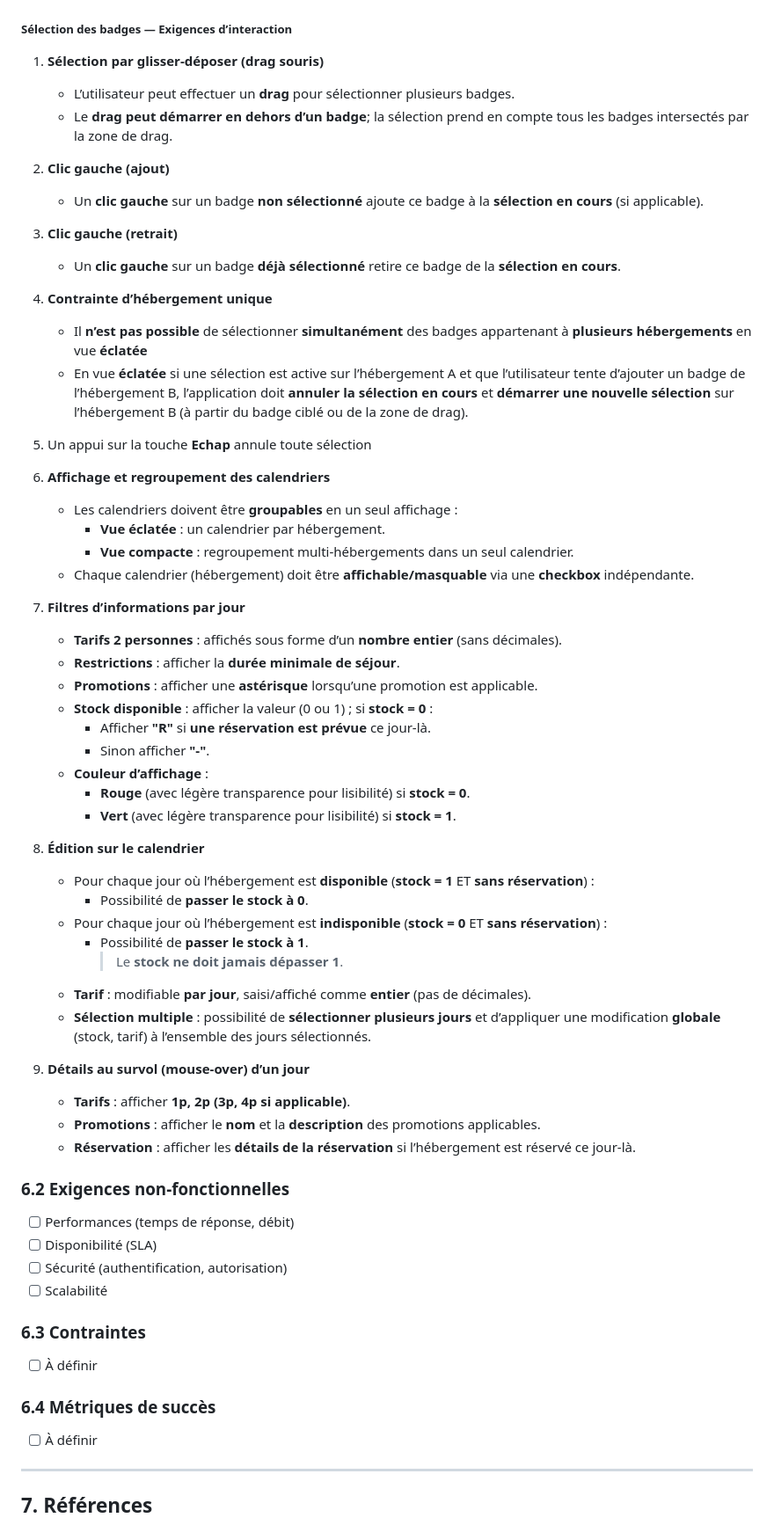
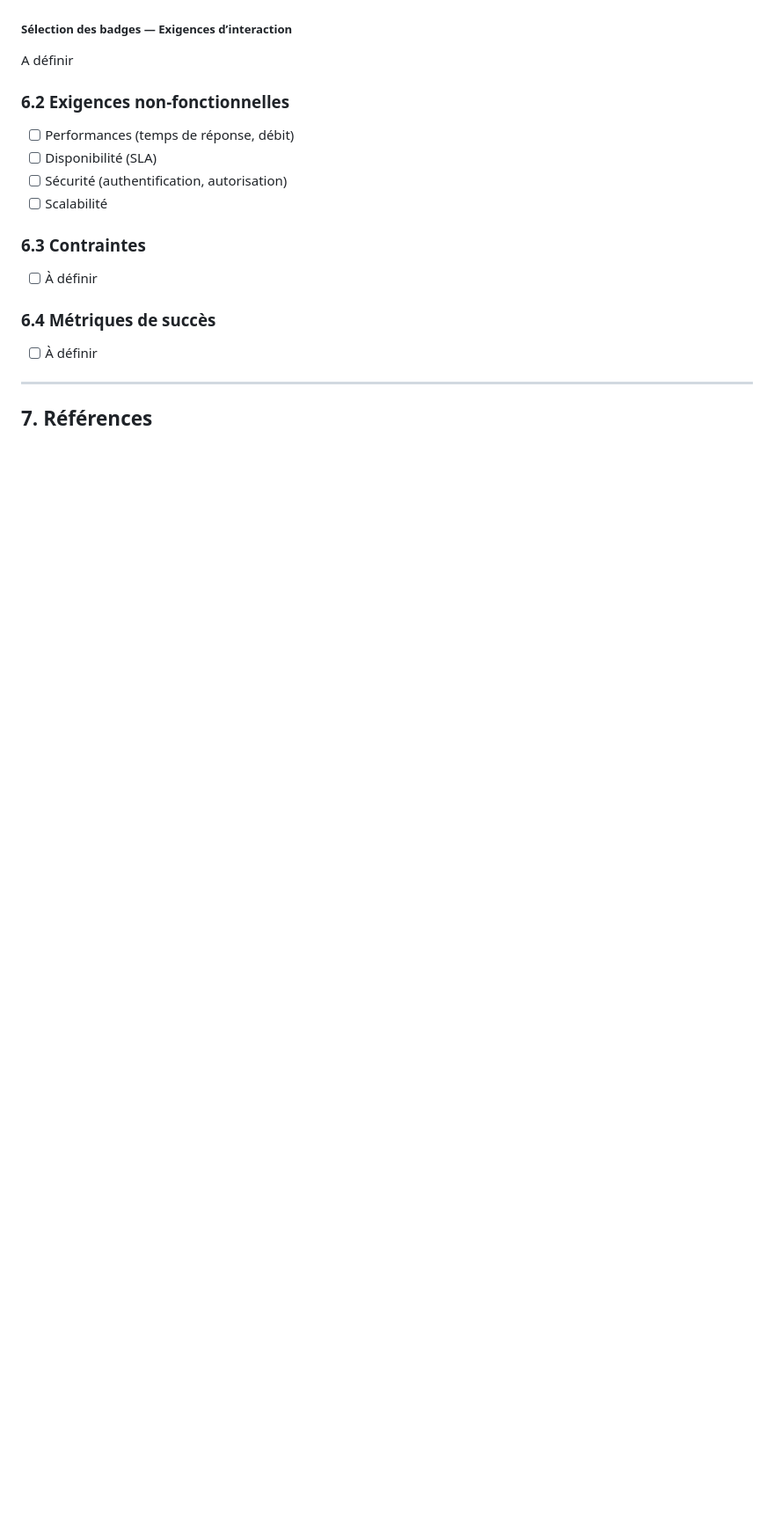
Before and after one commit to xxomat/openpro-admin-react, a Markdown page: OpenPro.Admin/docs/PRD.md, the part around one of its changes. Shown at 88% size. Drawn GitHub-style; blank space fills up the shorter version.

```diff
--- a/OpenPro.Admin/docs/PRD.md
+++ b/OpenPro.Admin/docs/PRD.md
@@ -280,48 +249,7 @@ Vue d’ensemble (frontend uniquement) :
 
 ##### Sélection des badges — Exigences d’interaction
 
-1. **Sélection par glisser-déposer (drag souris)**
-	- L’utilisateur peut effectuer un **drag** pour sélectionner plusieurs badges.
-	- Le **drag peut démarrer en dehors d’un badge**; la sélection prend en compte tous les badges intersectés par la zone de drag.
-2. **Clic gauche (ajout)**
-	- Un **clic gauche** sur un badge **non sélectionné** ajoute ce badge à la **sélection en cours** (si applicable).
-3. **Clic gauche (retrait)**
-	- Un **clic gauche** sur un badge **déjà sélectionné** retire ce badge de la **sélection en cours**.
-4. **Contrainte d’hébergement unique**
-	- Il **n’est pas possible** de sélectionner **simultanément** des badges appartenant à **plusieurs hébergements** en vue **éclatée**
-	- En vue **éclatée** si une sélection est active sur l’hébergement A et que l’utilisateur tente d’ajouter un badge de l’hébergement B, l’application doit **annuler la sélection en cours** et **démarrer une nouvelle sélection** sur l’hébergement B (à partir du badge ciblé ou de la zone de drag).
-5. Un appui sur la touche **Echap** annule toute sélection
-
-2. **Affichage et regroupement des calendriers**
-	- Les calendriers doivent être **groupables** en un seul affichage :
-		- **Vue éclatée** : un calendrier par hébergement.
-		- **Vue compacte** : regroupement multi-hébergements dans un seul calendrier.
-	- Chaque calendrier (hébergement) doit être **affichable/masquable** via une **checkbox** indépendante.
-
-3. **Filtres d’informations par jour**
-	- **Tarifs 2 personnes** : affichés sous forme d’un **nombre entier** (sans décimales).
-	- **Restrictions** : afficher la **durée minimale de séjour**.
-	- **Promotions** : afficher une **astérisque** lorsqu’une promotion est applicable.
-	- **Stock disponible** : afficher la valeur (0 ou 1) ; si **stock = 0** :
-		- Afficher **"R"** si **une réservation est prévue** ce jour-là.
-		- Sinon afficher **"-"**.
-	- **Couleur d’affichage** :
-		- **Rouge** (avec légère transparence pour lisibilité) si **stock = 0**.
-		- **Vert** (avec légère transparence pour lisibilité) si **stock = 1**.
-
-4. **Édition sur le calendrier**
-	- Pour chaque jour où l’hébergement est **disponible** (**stock = 1** ET **sans réservation**) :
-		- Possibilité de **passer le stock à 0**.
-	- Pour chaque jour où l’hébergement est **indisponible** (**stock = 0** ET **sans réservation**) :
-		- Possibilité de **passer le stock à 1**.
-		  > Le **stock ne doit jamais dépasser 1**.
-	- **Tarif** : modifiable **par jour**, saisi/affiché comme **entier** (pas de décimales).
-	- **Sélection multiple** : possibilité de **sélectionner plusieurs jours** et d’appliquer une modification **globale** (stock, tarif) à l’ensemble des jours sélectionnés.
-
-5. **Détails au survol (mouse-over) d’un jour**
-	- **Tarifs** : afficher **1p, 2p (3p, 4p si applicable)**.
-	- **Promotions** : afficher le **nom** et la **description** des promotions applicables.
-	- **Réservation** : afficher les **détails de la réservation** si l’hébergement est réservé ce jour-là.
+A définir
 
 ### 6.2 Exigences non-fonctionnelles
 
```
Also changed, not shown: other parts of OpenPro.Admin/docs/PRD.md (+13 -44 lines).
